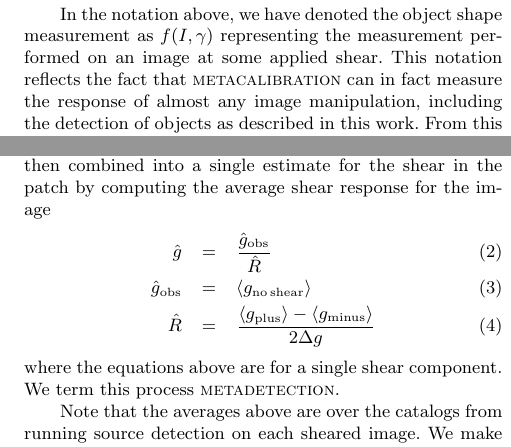
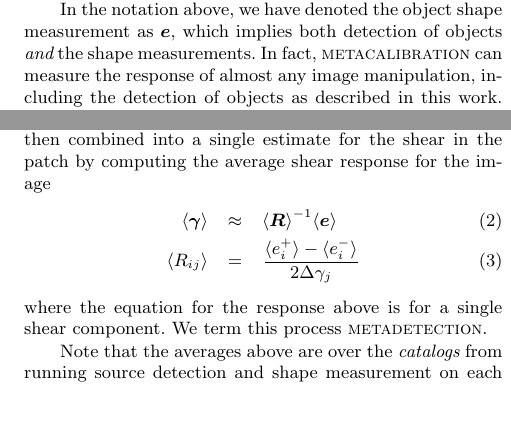
Before and after one commit to esheldon/metadetect-paper, a LaTeX paper (mdet.tex): two parts of the columns of pages 3 and 6 of 7, joined at a grey line, cut so that both start at the same text, the shorter picture padded with empty space. Compiled offline with pdfLaTeX; a LaTeX package or settings file that is missing is left out.

Commit message:
fix notation

```diff
--- a/mdet.tex
+++ b/mdet.tex
@@ -234,10 +239,11 @@ the response of a set of images/objects to a shear.
+images/objects to a shear.
 
-In the notation above, we have denoted the object shape measurement as $f(I,
-\gamma)$ representing the measurement performed on an image at some applied
-shear. This notation reflects the fact that \mcal\ can in fact measure the
-response of almost any image manipulation, including the detection of objects as
-described in this work. From this perspective, \mdet\ is measuring the full
-response of an image (of possibly multiple objects) to a constant shear.
+In the notation above, we have denoted the object shape measurement as $\boldsymbol{e}$,
+which implies both detection of objects {\it and} the shape measurements. In fact,
+\mcal\ can measure the response of almost any image manipulation, including the
+detection of objects as described in this work. From this perspective, \mdet\
+is measuring the full response of an image (of possibly multiple objects) to
+a constant shear.
 
 \subsection{Multi-object Fitting Deblending}
 
@@ -592,15 +598,14 @@ detection in each image using an non-PSF corrected, Gaussian-weighted moment.
 These five catalogs are then combined into a single estimate for the shear in
 the patch by computing the average shear response for the image
 \begin{eqnarray}
-\hat g &=& \frac{\hat g_{\mathrm{obs}}}{\hat R}\\
-\hat g_{\rm obs} &=& \left<g_{\mathrm{no\,shear}}\right>\\
-\hat R &=& \frac{\left<g_{\rm plus}\right> - \left<g_{\rm minus}\right>}{2\Delta g}
+\langle \boldsymbol\gamma \rangle &\approx& \langle \boldsymbol{R}\rangle^{-1}\langle\boldsymbol{e}\rangle\\
+\langle R_{ij}\rangle &=& \frac{\langle e_i^{+}\rangle - \langle e_i^{-}\rangle}{2\Delta\gamma_j}
 \end{eqnarray}
-where the equations above are for a single shear component. We term this
+where the equation for the response above is for a single shear component. We term this
 process \mdet.
 
-Note that the averages above are over the catalogs from running source detection
-on each sheared image. We make no attempt to match objects between the different
+Note that the averages above are over the {\it catalogs} from running source detection
+and shape measurement on each sheared image. We make no attempt to match objects between the different
 sheared images. In fact, doing so would potentially bring back in the shear
 detection biases since using only matched objects would impart a shear dependent
 selection into the matched catalogs. This last fact has implications for
```
Also changed, not shown: mdet.tex (33 more changed lines).
